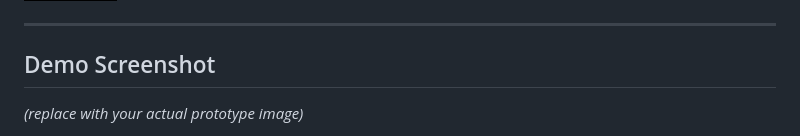
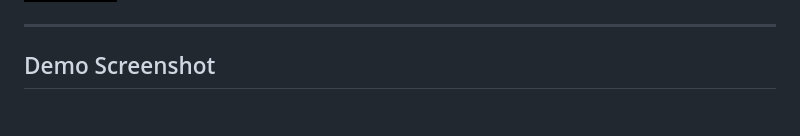
Before and after one commit to rtfenter/AI-Agent-Meaning-Drift-Case-Study, a Markdown page: README.md, the part around the change printed below. Drawn GitHub-style; badges without logos; blank space fills up the shorter version.

```diff
--- a/README.md
+++ b/README.md
@@ -7,5 +7,4 @@
 ---
 
 ## Demo Screenshot
-*(replace with your actual prototype image)*
 
```
Also changed, not shown: other parts of README.md (+1 -1 lines).
